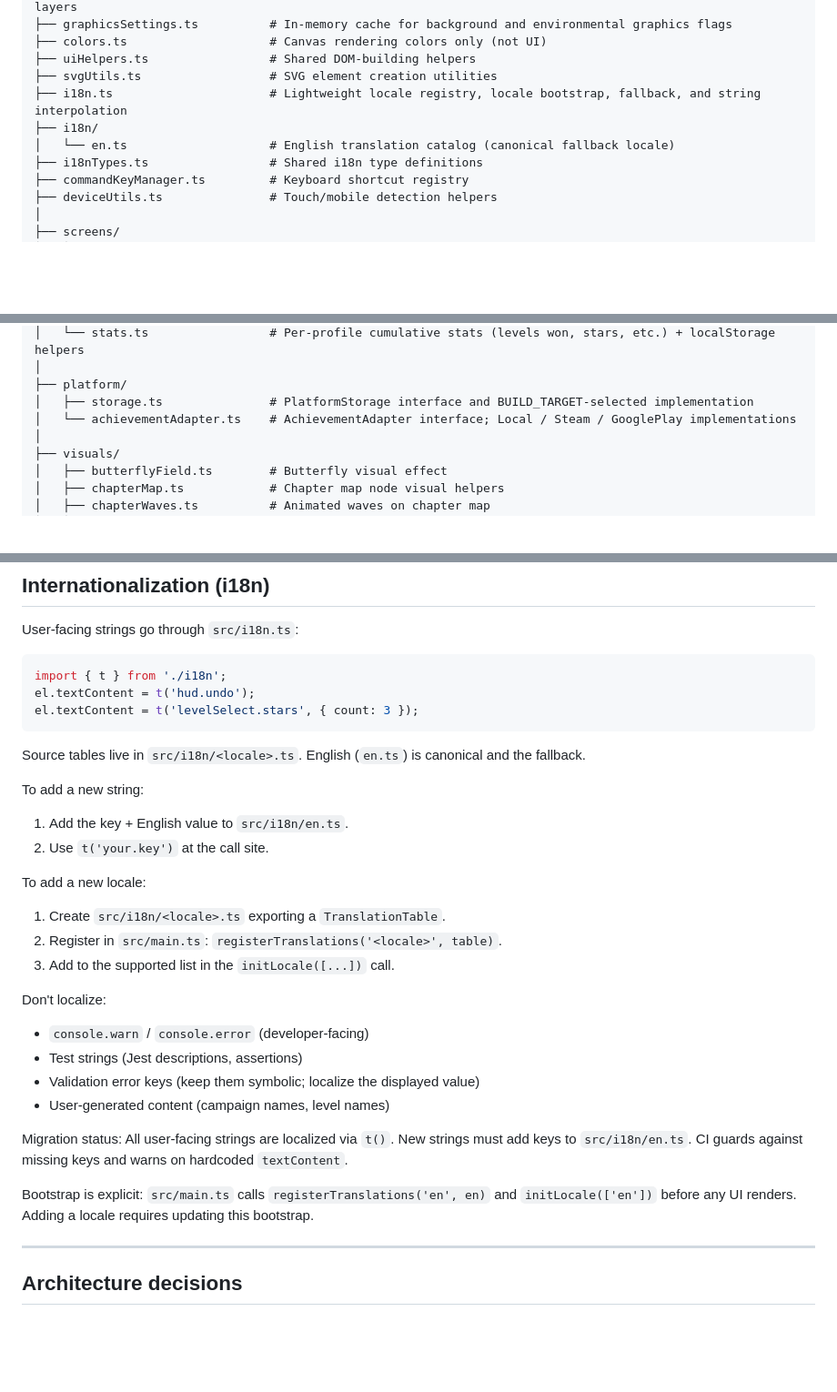
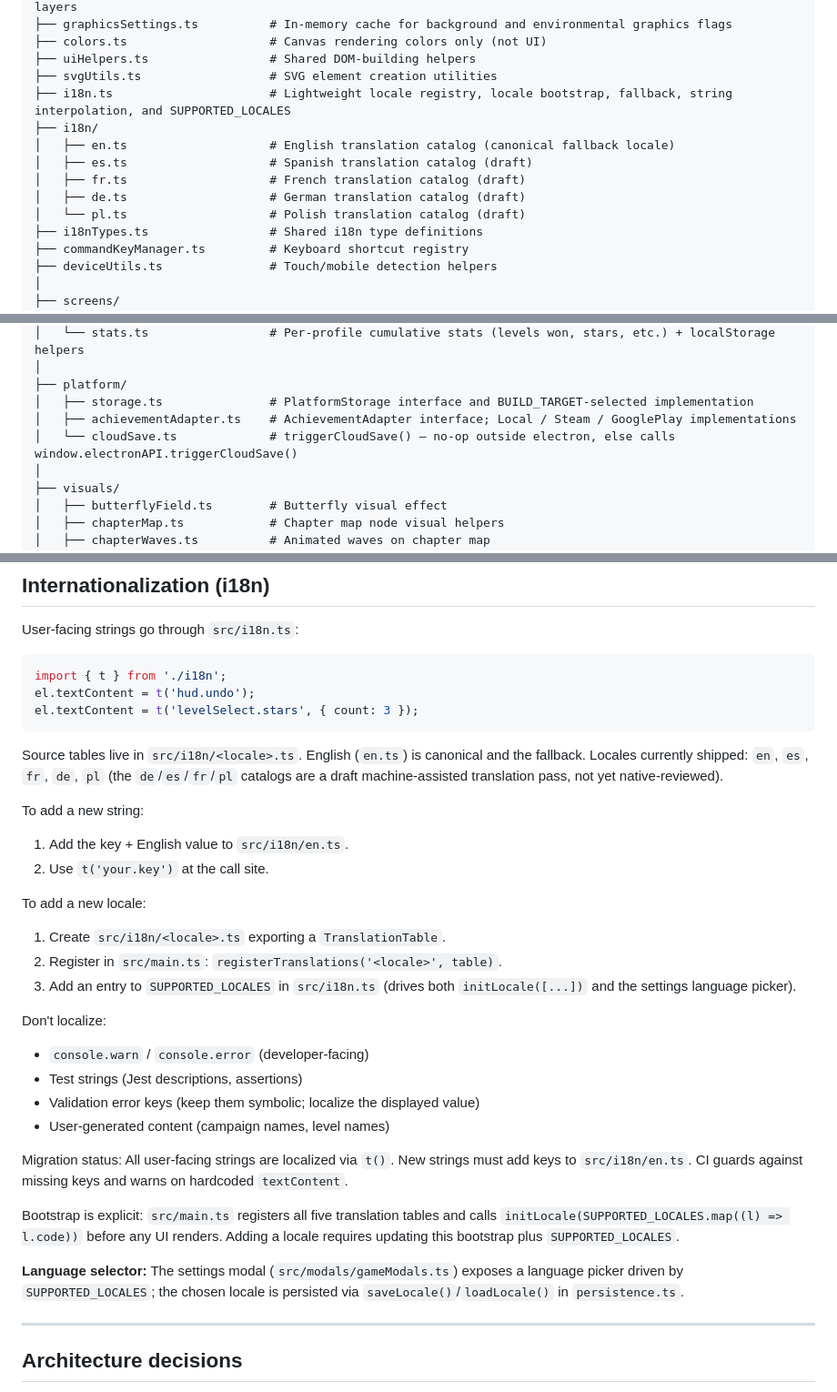
Before and after one commit to mrimer/pipes, a Markdown page: AGENTS.md, 3 parts joined by grey strips. Shown at 91% size. Drawn GitHub-style; blank space fills up the shorter version.

Commit message:
Sync with new project changes

````diff
--- a/AGENTS.md
+++ b/AGENTS.md
@@ -115,9 +115,13 @@ src/
 ├── colors.ts                    # Canvas rendering colors only (not UI)
 ├── uiHelpers.ts                 # Shared DOM-building helpers
 ├── svgUtils.ts                  # SVG element creation utilities
-├── i18n.ts                      # Lightweight locale registry, locale bootstrap, fallback, and string interpolation
+├── i18n.ts                      # Lightweight locale registry, locale bootstrap, fallback, string interpolation, and SUPPORTED_LOCALES
 ├── i18n/
-│   └── en.ts                    # English translation catalog (canonical fallback locale)
+│   ├── en.ts                    # English translation catalog (canonical fallback locale)
+│   ├── es.ts                    # Spanish translation catalog (draft)
+│   ├── fr.ts                    # French translation catalog (draft)
+│   ├── de.ts                    # German translation catalog (draft)
+│   └── pl.ts                    # Polish translation catalog (draft)
 ├── i18nTypes.ts                 # Shared i18n type definitions
 ├── commandKeyManager.ts         # Keyboard shortcut registry
 ├── deviceUtils.ts               # Touch/mobile detection helpers
@@ -163,7 +167,8 @@ src/
 │
 ├── platform/
 │   ├── storage.ts               # PlatformStorage interface and BUILD_TARGET-selected implementation
-│   └── achievementAdapter.ts    # AchievementAdapter interface; Local / Steam / GooglePlay implementations
+│   ├── achievementAdapter.ts    # AchievementAdapter interface; Local / Steam / GooglePlay implementations
+│   └── cloudSave.ts             # triggerCloudSave() — no-op outside electron, else calls window.electronAPI.triggerCloudSave()
 │
 ├── visuals/
 │   ├── butterflyField.ts        # Butterfly visual effect
@@ -238,7 +243,7 @@ el.textContent = t('hud.undo');
 el.textContent = t('levelSelect.stars', { count: 3 });
 ```
 
-Source tables live in `src/i18n/<locale>.ts`. English (`en.ts`) is canonical and the fallback.
+Source tables live in `src/i18n/<locale>.ts`. English (`en.ts`) is canonical and the fallback. Locales currently shipped: `en`, `es`, `fr`, `de`, `pl` (the `de`/`es`/`fr`/`pl` catalogs are a draft machine-assisted translation pass, not yet native-reviewed).
 
 To add a new string:
 1. Add the key + English value to `src/i18n/en.ts`.
@@ -247,7 +252,7 @@ To add a new string:
 To add a new locale:
 1. Create `src/i18n/<locale>.ts` exporting a `TranslationTable`.
 2. Register in `src/main.ts`: `registerTranslations('<locale>', table)`.
-3. Add to the supported list in the `initLocale([...])` call.
+3. Add an entry to `SUPPORTED_LOCALES` in `src/i18n.ts` (drives both `initLocale([...])` and the settings language picker).
 
 Don't localize:
 - `console.warn` / `console.error` (developer-facing)
@@ -257,7 +262,9 @@ Don't localize:
 
 Migration status: All user-facing strings are localized via `t()`. New strings must add keys to `src/i18n/en.ts`. CI guards against missing keys and warns on hardcoded `textContent`.
 
-Bootstrap is explicit: `src/main.ts` calls `registerTranslations('en', en)` and `initLocale(['en'])` before any UI renders. Adding a locale requires updating this bootstrap.
+Bootstrap is explicit: `src/main.ts` registers all five translation tables and calls `initLocale(SUPPORTED_LOCALES.map((l) => l.code))` before any UI renders. Adding a locale requires updating this bootstrap plus `SUPPORTED_LOCALES`.
+
+**Language selector:** The settings modal (`src/modals/gameModals.ts`) exposes a language picker driven by `SUPPORTED_LOCALES`; the chosen locale is persisted via `saveLocale()`/`loadLocale()` in `persistence.ts`.
 
 ---
 
````
Also changed, not shown: other parts of AGENTS.md (+3 -0 lines), BUILDS.md (+2 -0 lines).
